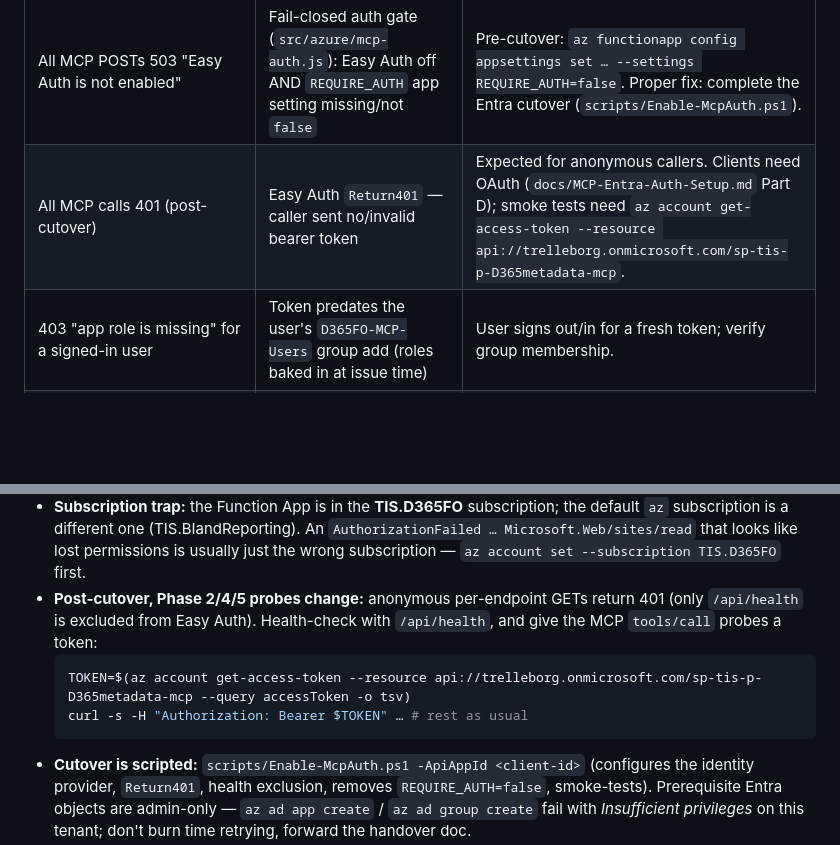
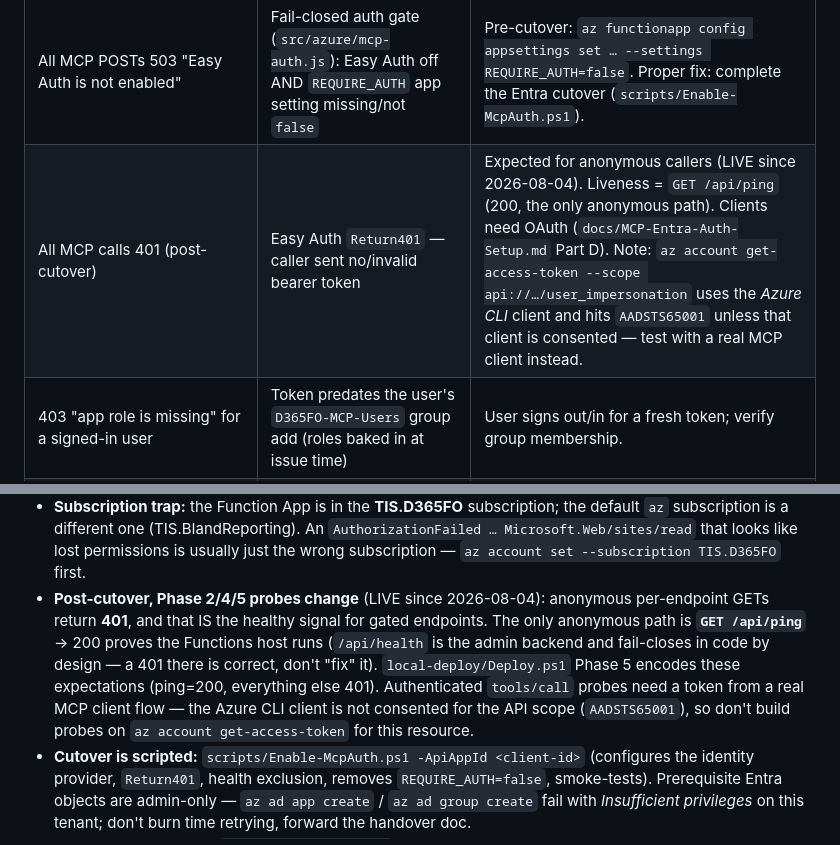
Before and after one commit to fdittgen-png/D365FOMCP, a Markdown page: skills/claude-code/mcp-deploy.md, 2 parts joined by grey strips. GitHub-like rendering; blank space fills up the shorter version.

````diff
--- a/skills/claude-code/mcp-deploy.md
+++ b/skills/claude-code/mcp-deploy.md
@@ -259,7 +259,7 @@ curl -X PUT "https://tis-d-mcpd365fo-func.scm.azurewebsites.net/api/vfs/data/d36
 | `/upload/sas` returns 500 | `AzureWebJobsStorage` misconfigured | Check env var in Azure Portal → Function App → Configuration |
 | `prebuild-install` fails in deploy script | Network issue or Node version mismatch | Verify `--target 20.20.0` matches Azure Function runtime. Check proxy settings. |
 | All MCP POSTs 503 "Easy Auth is not enabled" | Fail-closed auth gate (`src/azure/mcp-auth.js`): Easy Auth off AND `REQUIRE_AUTH` app setting missing/not `false` | Pre-cutover: `az functionapp config appsettings set … --settings REQUIRE_AUTH=false`. Proper fix: complete the Entra cutover (`scripts/Enable-McpAuth.ps1`). |
-| All MCP calls 401 (post-cutover) | Easy Auth `Return401` — caller sent no/invalid bearer token | Expected for anonymous callers. Clients need OAuth (`docs/MCP-Entra-Auth-Setup.md` Part D); smoke tests need `az account get-access-token --resource api://trelleborg.onmicrosoft.com/sp-tis-p-D365metadata-mcp`. |
+| All MCP calls 401 (post-cutover) | Easy Auth `Return401` — caller sent no/invalid bearer token | Expected for anonymous callers (LIVE since 2026-08-04). Liveness = `GET /api/ping` (200, the only anonymous path). Clients need OAuth (`docs/MCP-Entra-Auth-Setup.md` Part D). Note: `az account get-access-token --scope api://…/user_impersonation` uses the *Azure CLI* client and hits `AADSTS65001` unless that client is consented — test with a real MCP client instead. |
 | 403 "app role is missing" for a signed-in user | Token predates the user's `D365FO-MCP-Users` group add (roles baked in at issue time) | User signs out/in for a fresh token; verify group membership. |
 | `AuthorizationFailed` on `Microsoft.Web/sites/read` | Wrong subscription — the app lives in **TIS.D365FO**, not the default az subscription | `az account set --subscription TIS.D365FO` (or pass `--subscription`). |
 
@@ -330,13 +330,16 @@ its `/upload` route, `wiki-mcp`) now calls `authorizeMcpRequest` from
   (TIS.BIandReporting). An `AuthorizationFailed … Microsoft.Web/sites/read`
   that looks like lost permissions is usually just the wrong subscription —
   `az account set --subscription TIS.D365FO` first.
-- **Post-cutover, Phase 2/4/5 probes change:** anonymous per-endpoint GETs
-  return 401 (only `/api/health` is excluded from Easy Auth). Health-check
-  with `/api/health`, and give the MCP `tools/call` probes a token:
-  ```bash
-  TOKEN=$(az account get-access-token --resource api://trelleborg.onmicrosoft.com/sp-tis-p-D365metadata-mcp --query accessToken -o tsv)
-  curl -s -H "Authorization: Bearer $TOKEN" … # rest as usual
-  ```
+- **Post-cutover, Phase 2/4/5 probes change** (LIVE since 2026-08-04):
+  anonymous per-endpoint GETs return **401**, and that IS the healthy signal
+  for gated endpoints. The only anonymous path is **`GET /api/ping`** →
+  200 proves the Functions host runs (`/api/health` is the admin backend
+  and fail-closes in code by design — a 401 there is correct, don't
+  "fix" it). `local-deploy/Deploy.ps1` Phase 5 encodes these expectations
+  (ping=200, everything else 401). Authenticated `tools/call` probes need a
+  token from a real MCP client flow — the Azure CLI client is not consented
+  for the API scope (`AADSTS65001`), so don't build probes on
+  `az account get-access-token` for this resource.
 - **Cutover is scripted:** `scripts/Enable-McpAuth.ps1 -ApiAppId <client-id>`
   (configures the identity provider, `Return401`, health exclusion, removes
   `REQUIRE_AUTH=false`, smoke-tests). Prerequisite Entra objects are
````
Also changed, not shown: other parts of skills/claude-code/mcp-deploy.md (+69 -0 lines), skills/copilot-studio/agent-d365fo.md (+1 -1 lines), 1 other file.
